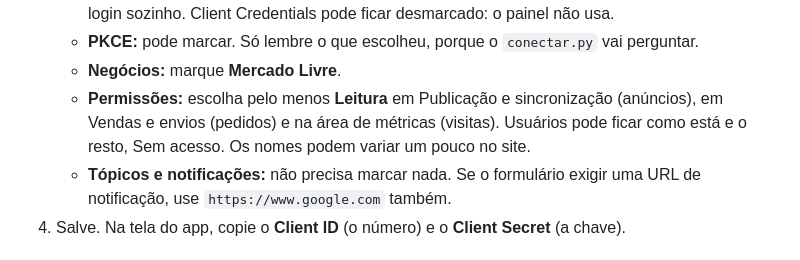
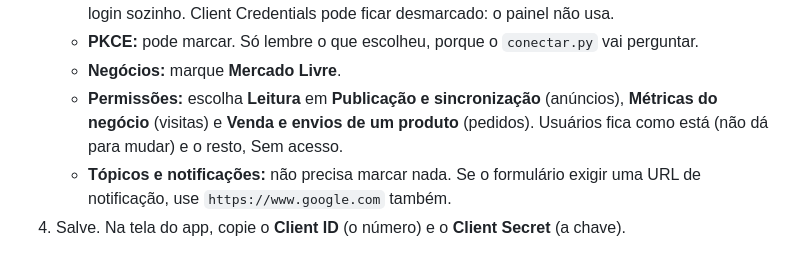
Before and after one commit to moratozk/Orzy, a Markdown page: painel-ml/LEIA-ME.md, the part around the change. Rendered like a GitHub page.

```diff
--- a/painel-ml/LEIA-ME.md
+++ b/painel-ml/LEIA-ME.md
@@ -38,9 +38,9 @@ Roda no seu computador, não precisa de servidor e não custa nada.
      Client Credentials pode ficar desmarcado: o painel não usa.
    - **PKCE:** pode marcar. Só lembre o que escolheu, porque o `conectar.py` vai perguntar.
    - **Negócios:** marque **Mercado Livre**.
-   - **Permissões:** escolha pelo menos **Leitura** em Publicação e sincronização (anúncios), em Vendas e envios
-     (pedidos) e na área de métricas (visitas). Usuários pode ficar como está e o resto, Sem acesso.
-     Os nomes podem variar um pouco no site.
+   - **Permissões:** escolha **Leitura** em **Publicação e sincronização** (anúncios), **Métricas do negócio**
+     (visitas) e **Venda e envios de um produto** (pedidos). Usuários fica como está (não dá para mudar)
+     e o resto, Sem acesso.
    - **Tópicos e notificações:** não precisa marcar nada. Se o formulário exigir uma URL de
      notificação, use `https://www.google.com` também.
 4. Salve. Na tela do app, copie o **Client ID** (o número) e o **Client Secret** (a chave).
```
Also changed, not shown: docs/04-api-mercado-livre.md (+5 -2 lines).
